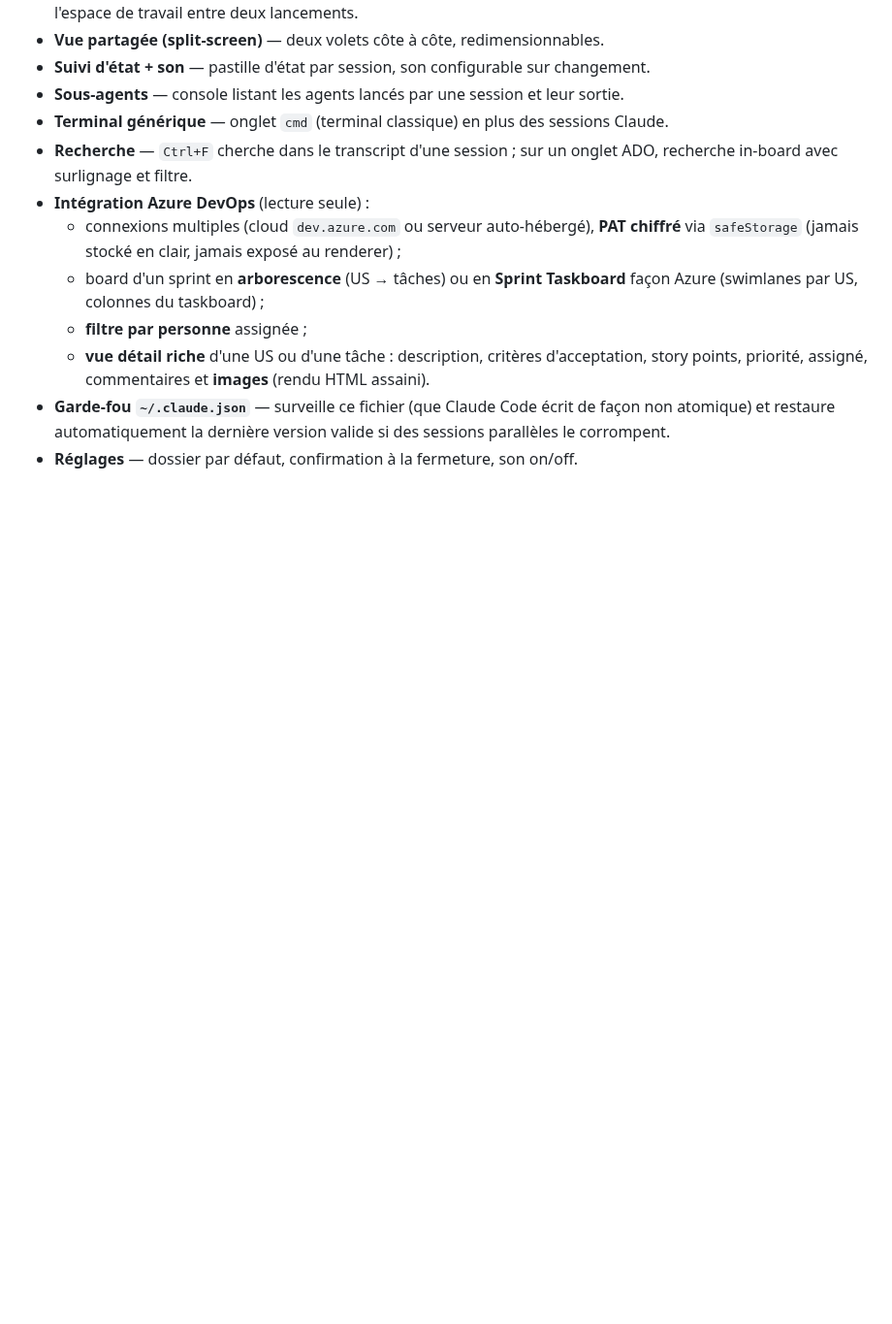
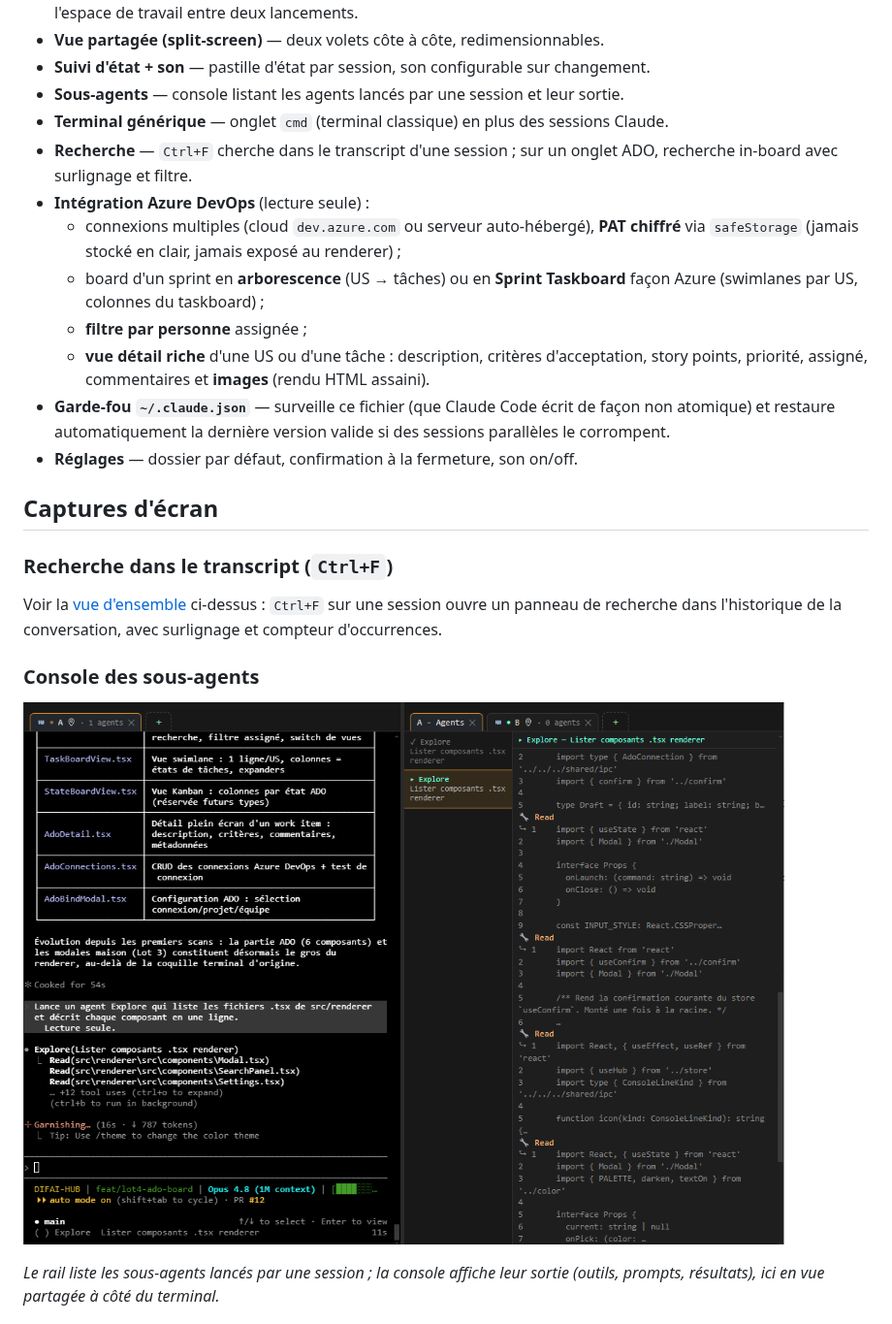
Before and after one commit to daniellazer2902/DIFAI-HUB, a Markdown page: README.md, the part around one of its changes. Shown at 97% size. Rendered like a GitHub page; pictures changed too: docs/screenshots/agents-console.png (added); blank space fills up the shorter version.

```diff
--- a/README.md
+++ b/README.md
@@ -46,3 +50,17 @@ vite entre des dizaines de terminaux. DIFAI-IDE centralise tout dans une seule f
   atomique) et restaure automatiquement la dernière version valide si des sessions
   parallèles le corrompent.
 - **Réglages** — dossier par défaut, confirmation à la fermeture, son on/off.
+
+## Captures d'écran
+
+### Recherche dans le transcript (`Ctrl+F`)
+
+Voir la [vue d'ensemble](#difai-ide) ci-dessus : `Ctrl+F` sur une session ouvre un panneau de
+recherche dans l'historique de la conversation, avec surlignage et compteur d'occurrences.
+
+### Console des sous-agents
+
+![Console des sous-agents](docs/screenshots/agents-console.png)
+
+*Le rail liste les sous-agents lancés par une session ; la console affiche leur sortie (outils, prompts, résultats), ici en vue partagée à côté du terminal.*
+
```
Also changed, not shown: other parts of README.md (+21 -0 lines), docs/screenshots/ado-connections.png (added), docs/screenshots/azure-board.png (added), docs/screenshots/claude-advanced-resume.png (added), docs/screenshots/overview.png (added).
